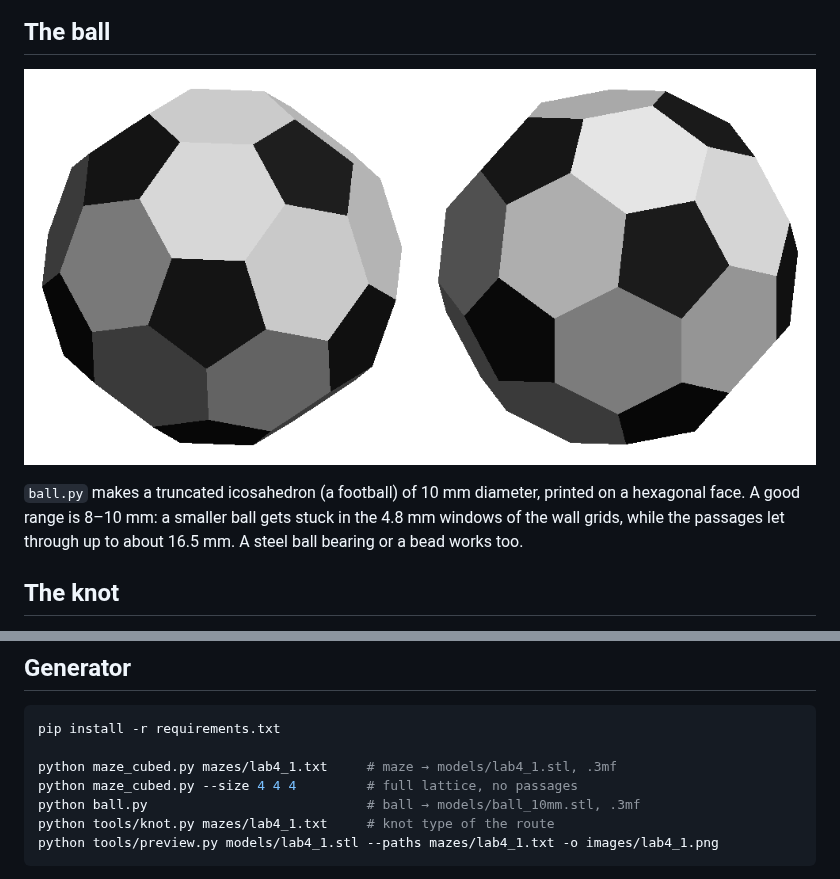
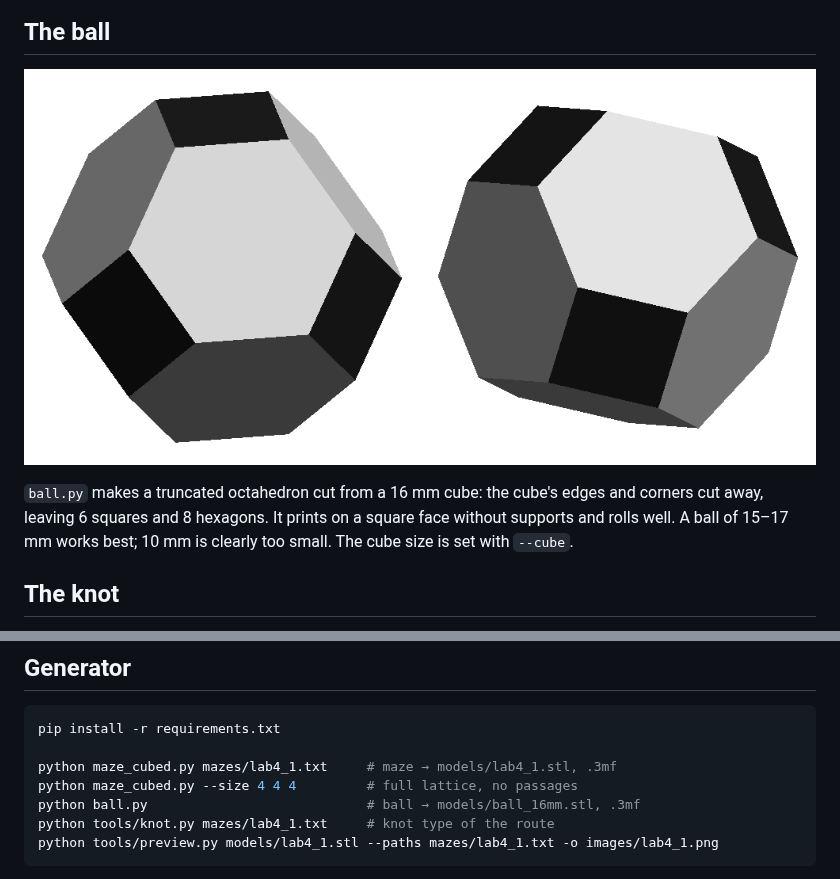
Before and after one commit to bsulkowski/maze-cubed, a Markdown page: README.md, 2 parts joined by grey strips. Drawn GitHub-style; pictures changed too: images/ball.png.

````diff
--- a/README.md
+++ b/README.md
@@ -56,10 +56,10 @@ one, then tilt, turn and flip the cube until it comes out of the other.
 
 ![Ball](images/ball.png)
 
-`ball.py` makes a truncated icosahedron (a football) of 10 mm diameter,
-printed on a hexagonal face. A good range is 8–10 mm: a smaller ball gets
-stuck in the 4.8 mm windows of the wall grids, while the passages let
-through up to about 16.5 mm. A steel ball bearing or a bead works too.
+`ball.py` makes a truncated octahedron cut from a 16 mm cube: the cube's
+edges and corners cut away, leaving 6 squares and 8 hexagons. It prints on
+a square face without supports and rolls well. A ball of 15–17 mm works
+best; 10 mm is clearly too small. The cube size is set with `--cube`.
 
 ## The knot
 
@@ -85,7 +85,7 @@ pip install -r requirements.txt
 
 python maze_cubed.py mazes/lab4_1.txt     # maze → models/lab4_1.stl, .3mf
 python maze_cubed.py --size 4 4 4         # full lattice, no passages
-python ball.py                            # ball → models/ball_10mm.stl, .3mf
+python ball.py                            # ball → models/ball_16mm.stl, .3mf
 python tools/knot.py mazes/lab4_1.txt     # knot type of the route
 python tools/preview.py models/lab4_1.stl --paths mazes/lab4_1.txt -o images/lab4_1.png
 ```
````
Also changed, not shown: README.pl.md (+6 -5 lines), 6 other files.
